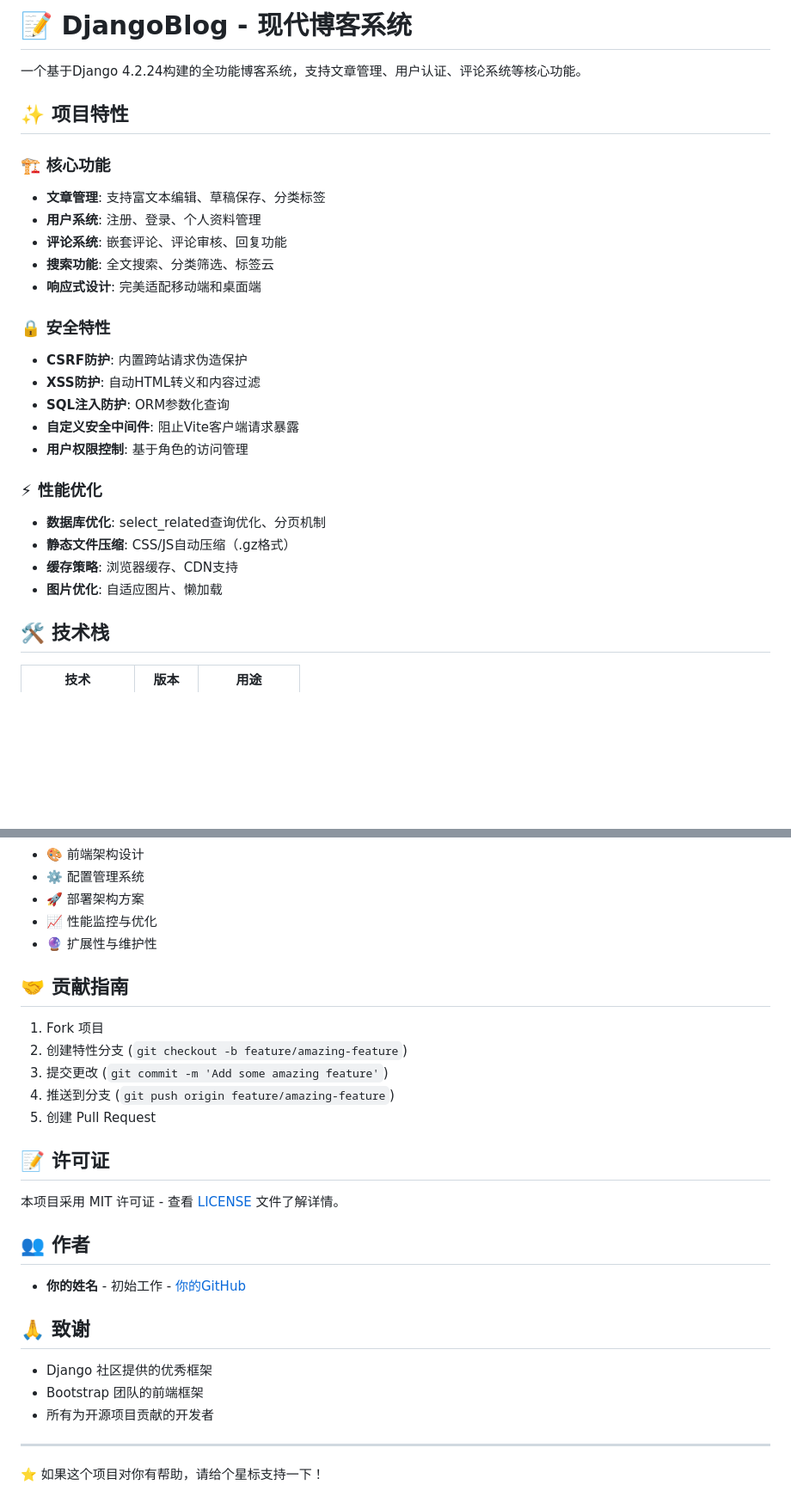
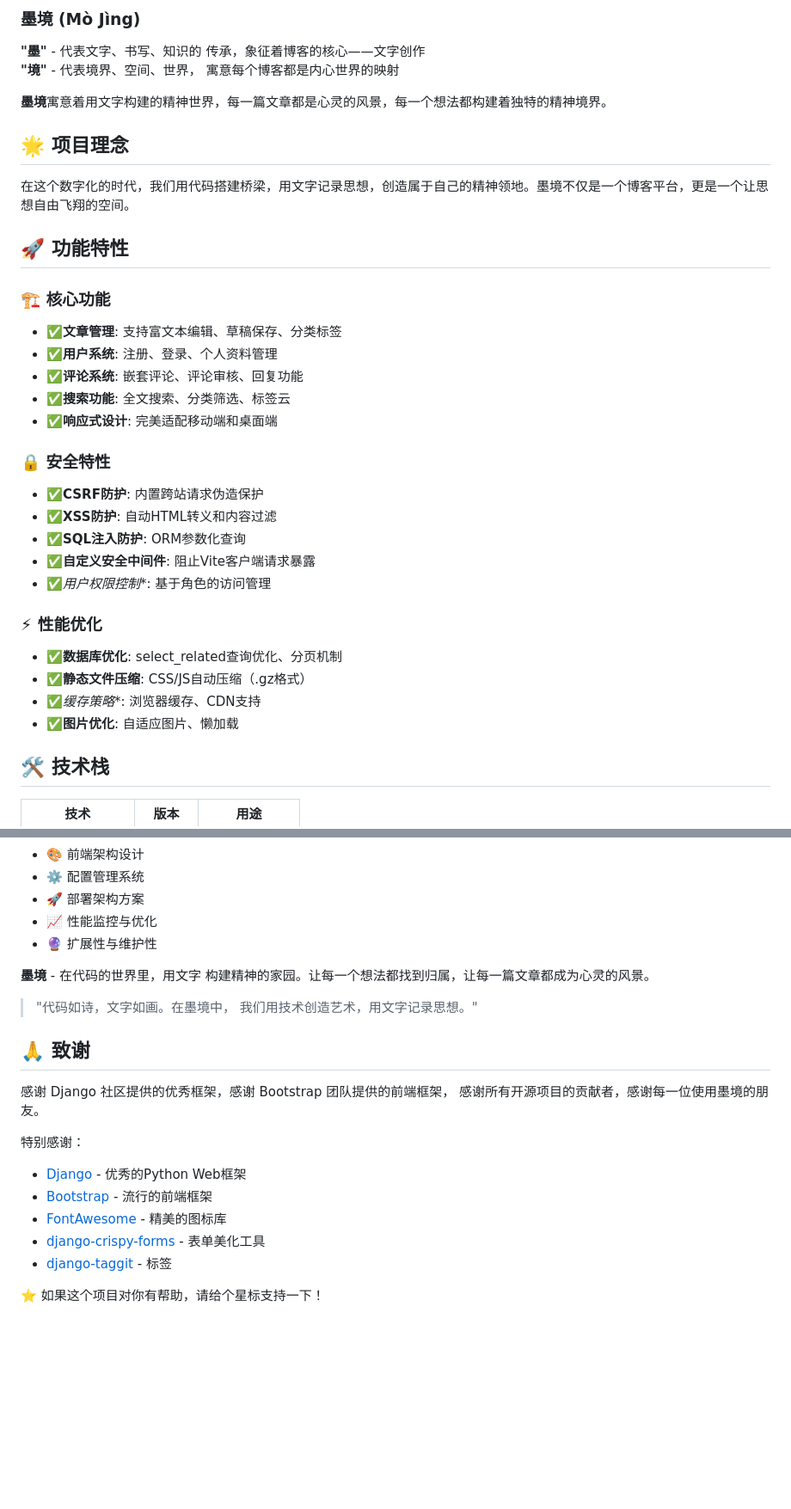
Before and after one commit to lxfff666/DjangoBlog, a Markdown page: README.md, 2 parts joined by grey strips. Shown: that part at 86% size. Drawn GitHub-style; blank space fills up the shorter version.

```diff
--- a/README.md
+++ b/README.md
@@ -1,28 +1,35 @@
-# 📝 DjangoBlog - 现代博客系统
+### 墨境 (Mò Jìng)
+**"墨"** - 代表文字、书写、知识的
+传承，象征着博客的核心——文字创作
+**"境"** - 代表境界、空间、世界，
+寓意每个博客都是内心世界的映射
 
-一个基于Django 4.2.24构建的全功能博客系统，支持文章管理、用户认证、评论系统等核心功能。
+**墨境**寓意着用文字构建的精神世界，每一篇文章都是心灵的风景，每一个想法都构建着独特的精神境界。
+## 🌟 项目理念
 
-## ✨ 项目特性
+在这个数字化的时代，我们用代码搭建桥梁，用文字记录思想，创造属于自己的精神领地。墨境不仅是一个博客平台，更是一个让思想自由飞翔的空间。
+
+## 🚀 功能特性
 
 ### 🏗️ 核心功能
-- **文章管理**: 支持富文本编辑、草稿保存、分类标签
-- **用户系统**: 注册、登录、个人资料管理
-- **评论系统**: 嵌套评论、评论审核、回复功能
-- **搜索功能**: 全文搜索、分类筛选、标签云
-- **响应式设计**: 完美适配移动端和桌面端
+- ✅**文章管理**: 支持富文本编辑、草稿保存、分类标签
+- ✅**用户系统**: 注册、登录、个人资料管理
+- ✅**评论系统**: 嵌套评论、评论审核、回复功能
+- ✅**搜索功能**: 全文搜索、分类筛选、标签云
+- ✅**响应式设计**: 完美适配移动端和桌面端
 
 ### 🔒 安全特性
-- **CSRF防护**: 内置跨站请求伪造保护
-- **XSS防护**: 自动HTML转义和内容过滤
-- **SQL注入防护**: ORM参数化查询
-- **自定义安全中间件**: 阻止Vite客户端请求暴露
-- **用户权限控制**: 基于角色的访问管理
+- ✅**CSRF防护**: 内置跨站请求伪造保护
+- ✅**XSS防护**: 自动HTML转义和内容过滤
+- ✅**SQL注入防护**: ORM参数化查询
+- ✅**自定义安全中间件**: 阻止Vite客户端请求暴露
+- ✅*用户权限控制**: 基于角色的访问管理
 
 ### ⚡ 性能优化
-- **数据库优化**: select_related查询优化、分页机制
-- **静态文件压缩**: CSS/JS自动压缩（.gz格式）
-- **缓存策略**: 浏览器缓存、CDN支持
-- **图片优化**: 自适应图片、懒加载
+- ✅**数据库优化**: select_related查询优化、分页机制
+- ✅**静态文件压缩**: CSS/JS自动压缩（.gz格式）
+- ✅*缓存策略**: 浏览器缓存、CDN支持
+- ✅**图片优化**: 自适应图片、懒加载
 
 ## 🛠️ 技术栈
 
@@ -226,28 +200,23 @@ docker run -d -p 8000:8000 djangoblog
 - 📈 性能监控与优化
 - 🔮 扩展性与维护性
 
-## 🤝 贡献指南
+**墨境** - 在代码的世界里，用文字
+构建精神的家园。让每一个想法都找到归属，让每一篇文章都成为心灵的风景。
 
-1. Fork 项目
-2. 创建特性分支 (`git checkout -b feature/amazing-feature`)
-3. 提交更改 (`git commit -m 'Add some amazing feature'`)
-4. 推送到分支 (`git push origin feature/amazing-feature`)
-5. 创建 Pull Request
-
-## 📝 许可证
-
-本项目采用 MIT 许可证 - 查看 [LICENSE](LICENSE) 文件了解详情。
-
-## 👥 作者
-
-- **你的姓名** - 初始工作 - [你的GitHub](https://github.com/你的用户名)
+> "代码如诗，文字如画。在墨境中，
+我们用技术创造艺术，用文字记录思想。"
 
 ## 🙏 致谢
 
-- Django 社区提供的优秀框架
-- Bootstrap 团队的前端框架
-- 所有为开源项目贡献的开发者
+感谢 Django 社区提供的优秀框架，感谢 Bootstrap 团队提供的前端框架，
+感谢所有开源项目的贡献者，感谢每一位使用墨境的朋友。
 
----
+特别感谢：
+- [Django](https://www.djangoproject.com/) - 优秀的Python Web框架
+- [Bootstrap](https://getbootstrap.com/) - 流行的前端框架
+- [FontAwesome](https://fontawesome.com/) - 精美的图标库
+- [django-crispy-forms](https://github.com/django-crispy-forms/django-crispy-forms) - 表单美化工具
+- [django-taggit](https://github.com/jazzband/django-taggit) - 标签
+
 
 ⭐ 如果这个项目对你有帮助，请给个星标支持一下！
```
Also changed, not shown: other parts of README.md (+0 -33 lines).
